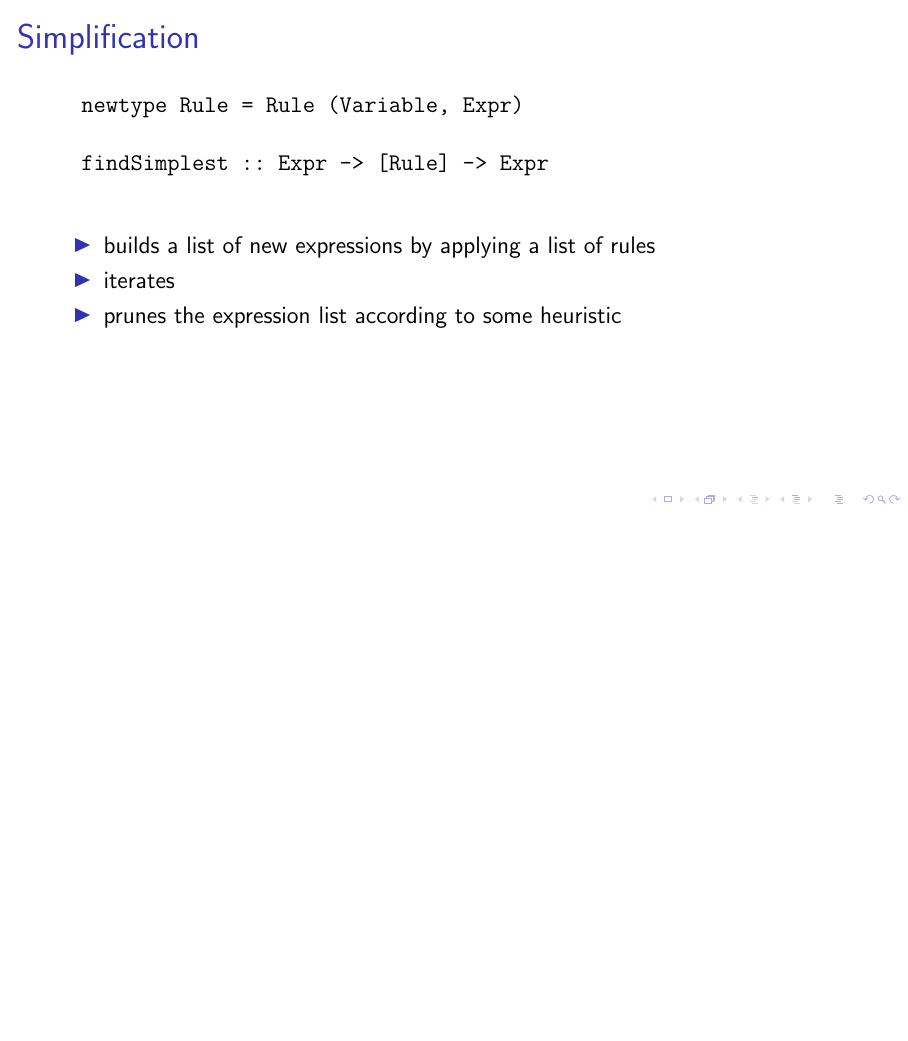
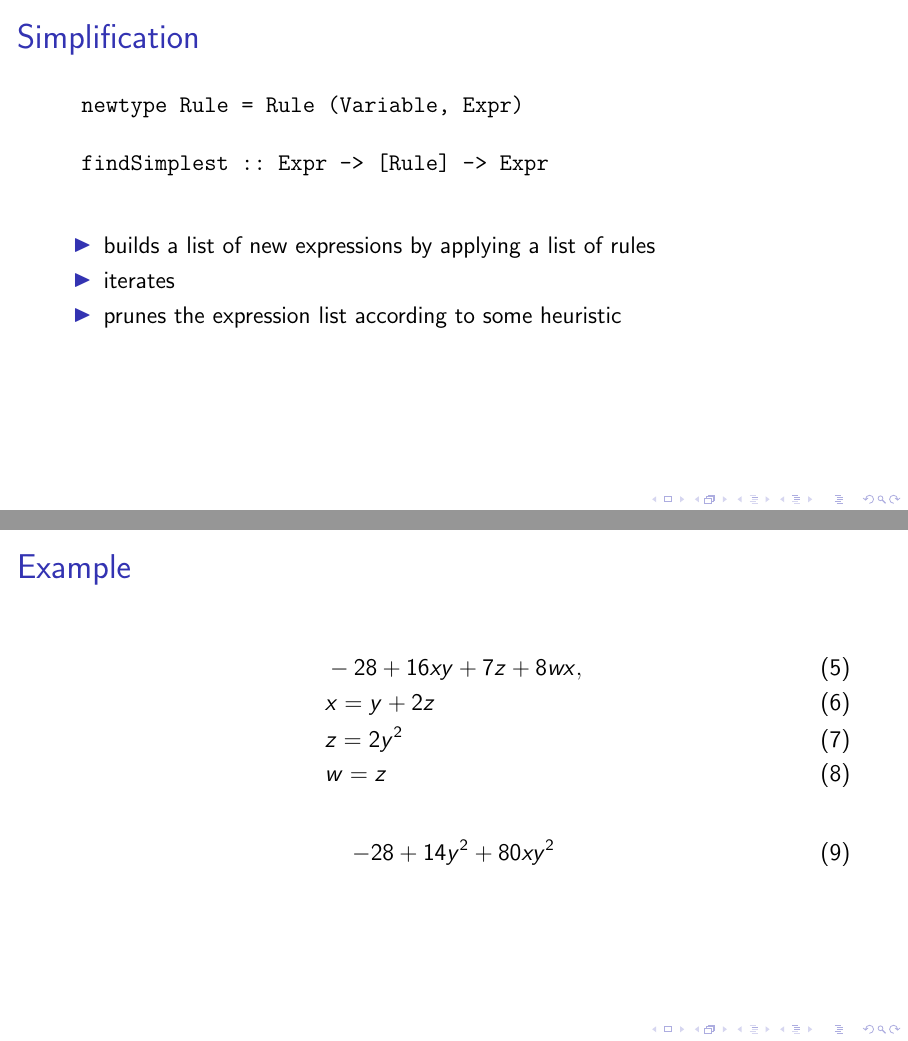
Before and after one commit to SimonKvantdator/lab4-tda452, LaTeX slides (presentation/presentation.tex): page 5 of 5 before the commit and pages 5 and 6 of 6 after it, the two joined at a grey line, the shorter picture padded with empty space. Compiled offline with pdfLaTeX; a LaTeX package or settings file that is missing is left out.

Commit message:
added slide to pp

```diff
--- a/presentation/presentation.tex
+++ b/presentation/presentation.tex
@@ -75,5 +75,18 @@
 		\item prunes the expression list according to some heuristic
 	\end{itemize}
 \end{frame}
+\begin{frame}[fragile]
+	\frametitle{Example}
+	\begin{align}
+		&-28 + 16 x y + 7 z + 8 w x,\\
+		&x = y + 2 z\\
+        &z = 2 y^2\\
+        &w = z
+	\end{align}
+	\begin{align}
+		-28 + 14 y^2 + 80 x y^2
+	\end{align}
+
+\end{frame}
 
 \end{document}
```
Also changed, not shown: presentation/presentation.pdf, 7 other files.
